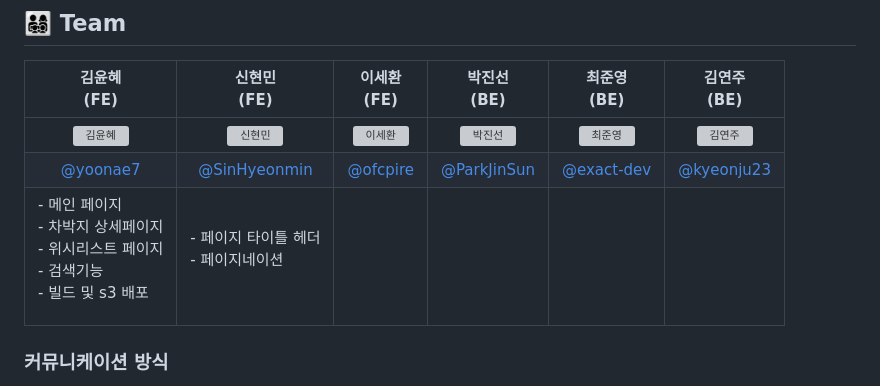
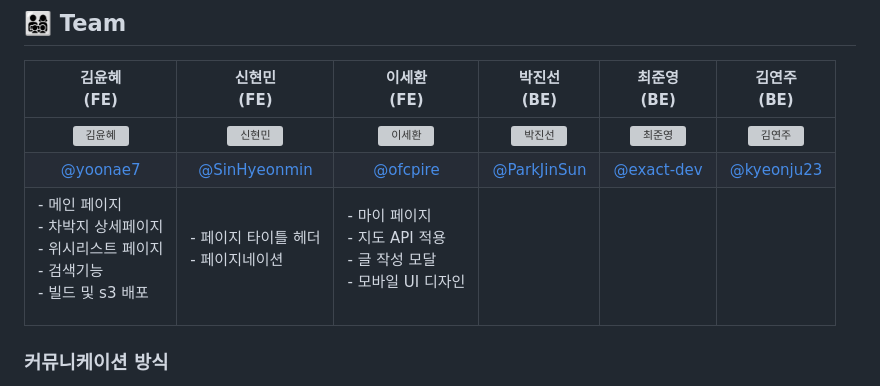
Before and after one commit to exact-dev/chamong, a Markdown page: README.md, the part around the change. Drawn GitHub-style; grey boxes are pictures that could not be loaded.

```diff
--- a/README.md
+++ b/README.md
@@ -25,7 +25,7 @@
 | :---:  | :---: | :---: | :---: | :---: |:---:|
 |  <img alt="김윤혜" src="https://avatars.githubusercontent.com/u/116159684?v=4" height="100" width="100"> | <img alt="신현민" src="https://avatars.githubusercontent.com/u/115964671?v=4" height="100" width="100"> | <img alt="이세환" src="https://avatars.githubusercontent.com/u/115693464?v=4" height="100" width="100"> | <img alt="박진선" src="https://avatars.githubusercontent.com/u/110804067?v=4" height="100" width="100"> |<img alt="최준영" src="https://avatars.githubusercontent.com/u/115613439?v=4" height="100" width="100"> |<img alt="김연주" src="https://avatars.githubusercontent.com/u/71300495?v=4" height="100" width="100"> |
 |    [@yoonae7](https://github.com/yoonae7) | [@SinHyeonmin](https://github.com/SinHyeonmin) |[@ofcpire](https://github.com/ofcpire) |  [@ParkJinSun](https://github.com/ParkJinSun) |[@exact-dev](https://github.com/exact-dev) |[@kyeonju23](https://github.com/kyeonju23) |
-|<p align="left">- 메인 페이지<br/>- 차박지 상세페이지<br/>- 위시리스트 페이지<br/>- 검색기능<br/>- 빌드 및 s3 배포</p>|<p align="left">- 페이지 타이틀 헤더<br/>- 페이지네이션</p>|<p align="left">|<p align="left">|<p align="left">|<p align="left">|
+|<p align="left">- 메인 페이지<br/>- 차박지 상세페이지<br/>- 위시리스트 페이지<br/>- 검색기능<br/>- 빌드 및 s3 배포</p>|<p align="left">- 페이지 타이틀 헤더<br/>- 페이지네이션</p>|<p align="left">- 마이 페이지<br/>- 지도 API 적용<br/>- 글 작성 모달<br/>- 모바일 UI 디자인<br/></p>|<p align="left">|<p align="left">|<p align="left">|
 
 
 ### 커뮤니케이션 방식
```
